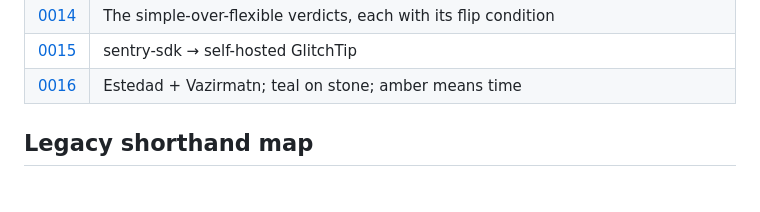
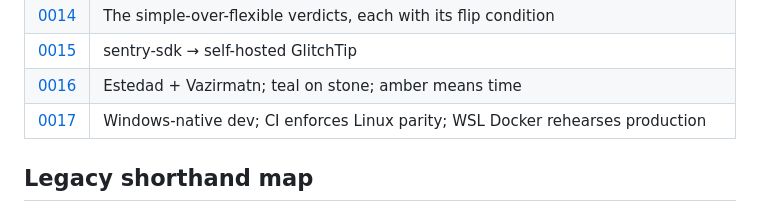
Before and after one commit to Sina-Amare/premshop, a Markdown page: docs/decisions/README.md, the part around the change. GitHub-like rendering.

```diff
--- a/docs/decisions/README.md
+++ b/docs/decisions/README.md
@@ -20,6 +20,7 @@ Every decision someone might later ask «چرا این‌طوری؟» about. For
 | [0014](0014-deliberate-simplifications.md) | The simple-over-flexible verdicts, each with its flip condition |
 | [0015](0015-error-tracking-glitchtip.md) | sentry-sdk → self-hosted GlitchTip |
 | [0016](0016-brand-and-type.md) | Estedad + Vazirmatn; teal on stone; amber means time |
+| [0017](0017-development-environment.md) | Windows-native dev; CI enforces Linux parity; WSL Docker rehearses production |
 
 ## Legacy shorthand map
 
```
Also changed, not shown: docs/decisions/0017-development-environment.md (added, +16 -0 lines).
